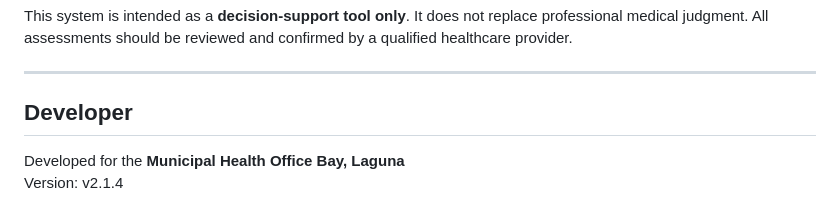
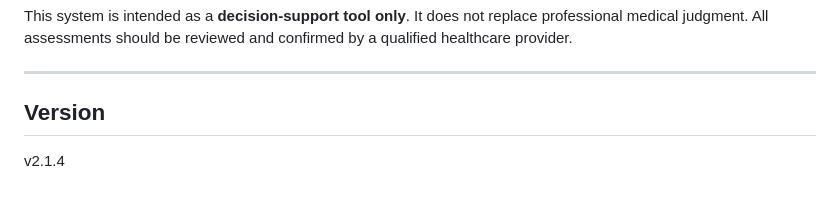
Before and after one commit to sie-hanamura/MaternalRiskSystem-App, a Markdown page: README.md, the part around the change printed below. GitHub-like rendering.

```diff
--- a/README.md
+++ b/README.md
@@ -157,7 +159,6 @@ This system is intended as a **decision-support tool only**. It does not replace
 
 ---
 
-## Developer
+## Version
 
-Developed for the **Municipal Health Office Bay, Laguna**
-Version: v2.1.4
+v2.1.4
```
Also changed, not shown: other parts of README.md (+4 -2 lines), ui/screenshots/assessment-results.png (added), ui/screenshots/first-page.png (added), ui/screenshots/history.png (added), 2 other files.
